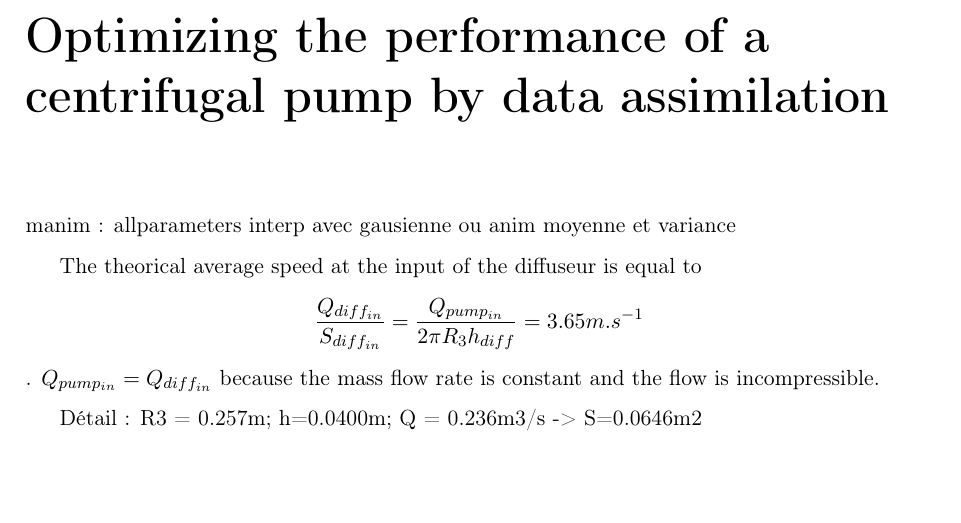
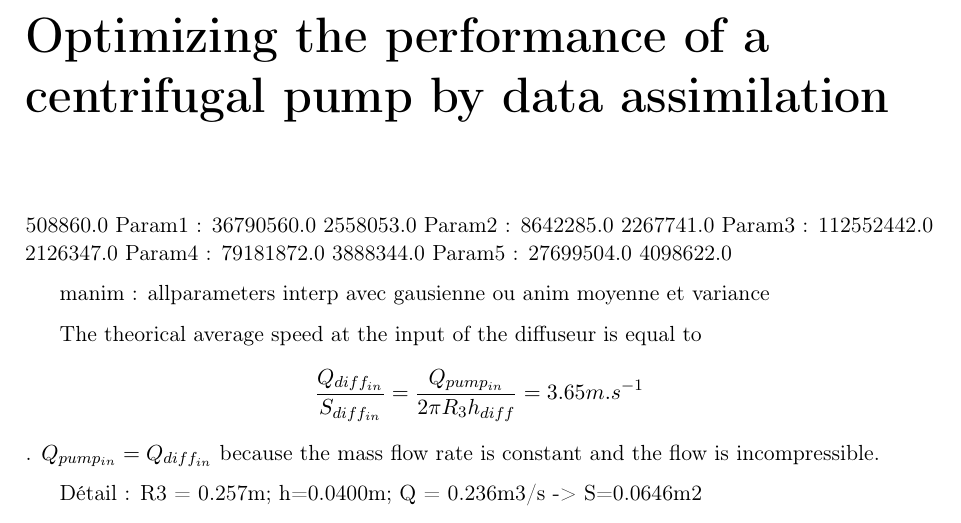
Before and after one commit to clement1938/EndStudiesInternshipReport_IPSA_LMFL_ENSAM, a LaTeX thesis (rapport_stage.tex, which reads chap2_pres_stage/chap2.tex): part of page 10 of 25, cut so that both start at the same text, the shorter picture padded with empty space. Compiled offline with pdfLaTeX.

Commit message:
auto save

```diff
--- a/chap2_pres_stage/chap2.tex
+++ b/chap2_pres_stage/chap2.tex
@@ -1,6 +1,7 @@
 \chapter{Optimizing the performance of a centrifugal pump by data assimilation}
 
 
+508860.0        Param1 : 36790560.0  2558053.0  Param2 : 8642285.0  2267741.0   Param3 : 112552442.0  2126347.0         Param4 : 79181872.0  3888344.0  Param5 : 27699504.0  4098622.0
 
 \begin{comment}
 
```
Also changed, not shown: images/coords_360.png (added), images/coords_seventh.png (added), images/numericalPump/4e7_8e6_11e7_8e7_3e7_1000it.png (added), rapport_stage.pdf, 5 other files.
